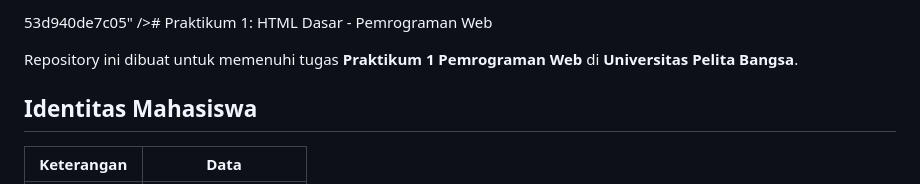
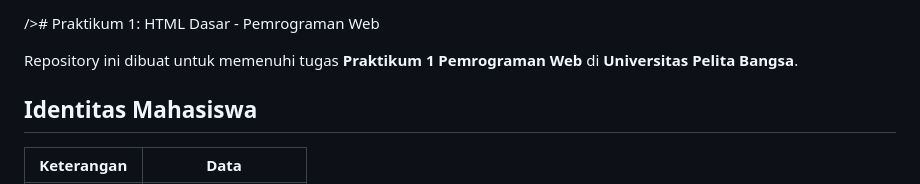
Before and after one commit to fijar999/Lab1Web, a Markdown page: README.md, the part around one of its changes. GitHub-like rendering.

```diff
--- a/README.md
+++ b/README.md
@@ -1,4 +1,4 @@
-53d940de7c05" /># Praktikum 1: HTML Dasar - Pemrograman Web
+/># Praktikum 1: HTML Dasar - Pemrograman Web
 
 Repository ini dibuat untuk memenuhi tugas **Praktikum 1 Pemrograman Web** di **Universitas Pelita Bangsa**.
 
```
Also changed, not shown: other parts of README.md (+2 -1 lines).
